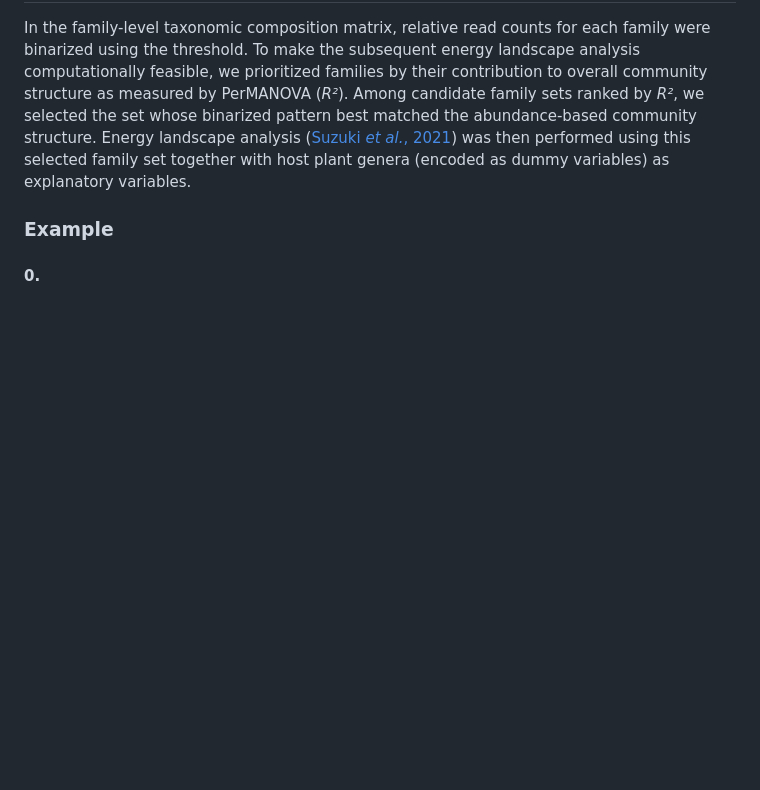
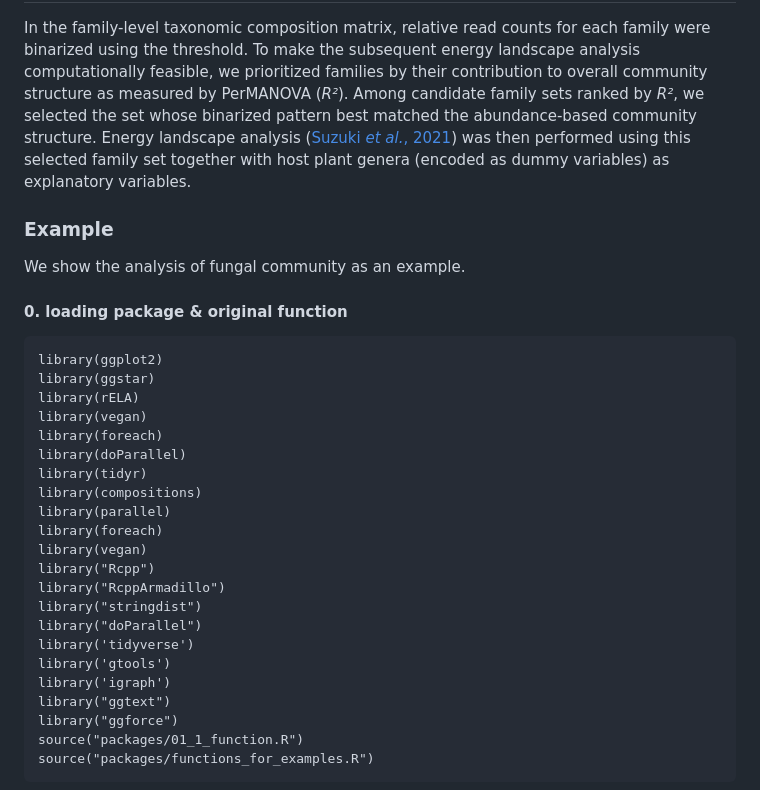
Before and after one commit to ngchngch/Assembly_landscape_of_the_forest_root_microbiome, a Markdown page: README.md, the part around one of its changes. Drawn GitHub-style; blank space fills up the shorter version.

Commit message:
Enhance README with example and data processing details
Added example analysis and data processing steps for energy landscape analysis.

````diff
--- a/README.md
+++ b/README.md
@@ -248,4 +248,30 @@ Script_in_local_computer/01_LOO_covrarefy.R
  In the family-level taxonomic composition matrix, relative read counts for each family were binarized using the threshold. To make the subsequent energy landscape analysis computationally feasible, we prioritized families by their contribution to overall community structure as measured by PerMANOVA (*R²*). Among candidate family sets ranked by *R²*, we selected the set whose binarized pattern best matched the abundance-based community structure. Energy landscape analysis ([Suzuki *et al.*, 2021](https://doi.org/10.1002/ecm.1469)) was then performed using this selected family set together with host plant genera (encoded as dummy variables) as explanatory variables.
 
 ### Example
-#### 0.
+We show the analysis of fungal community as an example.
+#### 0. loading package & original function
+```
+library(ggplot2)
+library(ggstar)
+library(rELA)
+library(vegan)
+library(foreach)
+library(doParallel)
+library(tidyr)
+library(compositions)
+library(parallel)
+library(foreach)
+library(vegan)
+library("Rcpp")
+library("RcppArmadillo")
+library("stringdist")
+library("doParallel")
+library('tidyverse')
+library('gtools')
+library('igraph')
+library("ggtext")
+library("ggforce")
+source("packages/01_1_function.R")
+source("packages/functions_for_examples.R")
+```
+
````
Also changed, not shown: other parts of README.md (+138 -0 lines).
